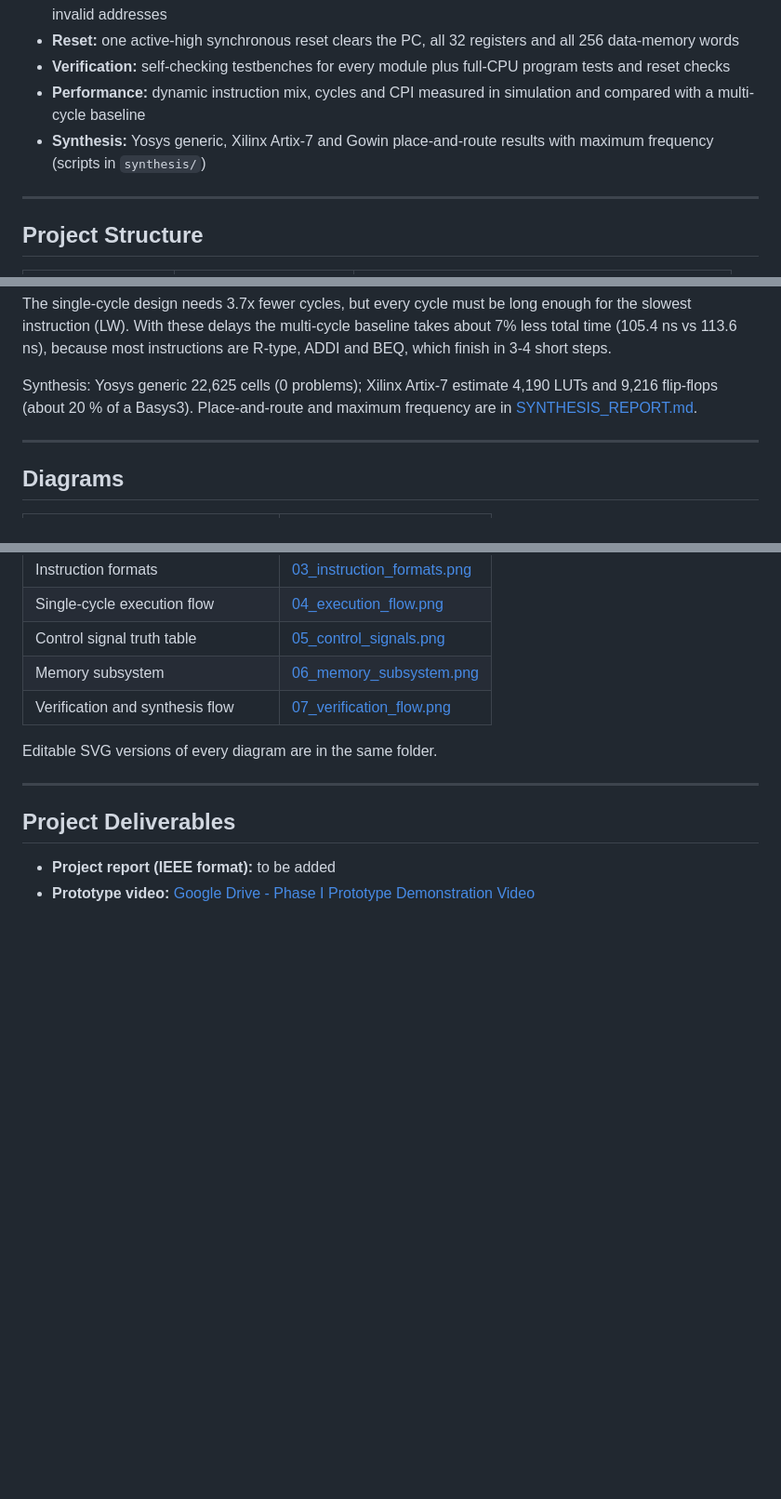
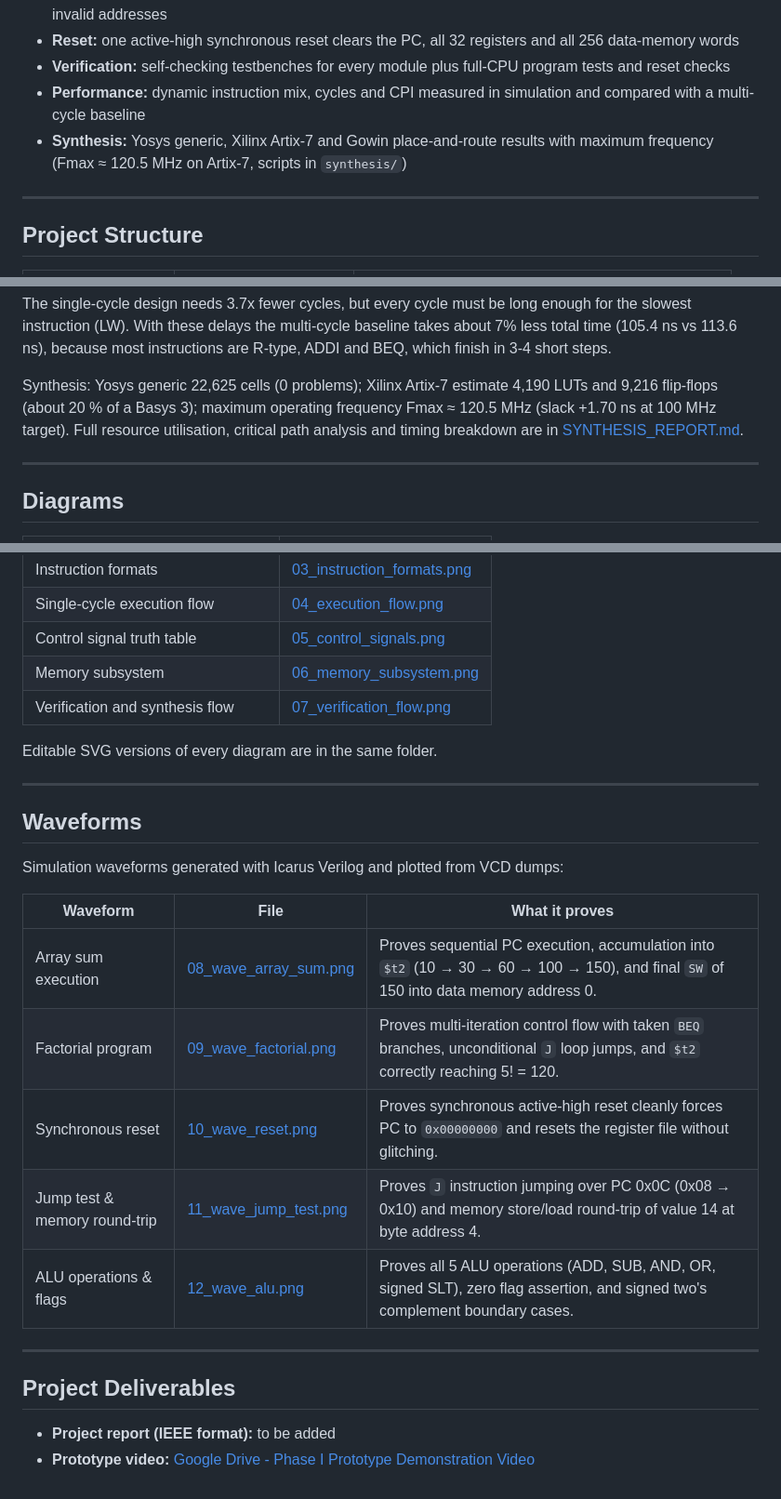
Before and after one commit to Jgauri24/mca_project, a Markdown page: README.md, 3 parts joined by grey strips. Shown at 93% size. Drawn GitHub-style; blank space fills up the shorter version.

Commit message:
docs(waveforms): add simulation waveform screenshots

```diff
--- a/README.md
+++ b/README.md
@@ -16,7 +16,7 @@ A 32-bit single-cycle MIPS processor written in Verilog-2001. Every instruction
 - **Reset:** one active-high synchronous reset clears the PC, all 32 registers and all 256 data-memory words
 - **Verification:** self-checking testbenches for every module plus full-CPU program tests and reset checks
 - **Performance:** dynamic instruction mix, cycles and CPI measured in simulation and compared with a multi-cycle baseline
-- **Synthesis:** Yosys generic, Xilinx Artix-7 and Gowin place-and-route results with maximum frequency (scripts in `synthesis/`)
+- **Synthesis:** Yosys generic, Xilinx Artix-7 and Gowin place-and-route results with maximum frequency (Fmax ≈ 120.5 MHz on Artix-7, scripts in `synthesis/`)
 
 ---
 
@@ -127,7 +127,7 @@ Measured with `tb_performance.v` (each program runs until its halt loop; the hal
 
 The single-cycle design needs 3.7x fewer cycles, but every cycle must be long enough for the slowest instruction (LW). With these delays the multi-cycle baseline takes about 7% less total time (105.4 ns vs 113.6 ns), because most instructions are R-type, ADDI and BEQ, which finish in 3-4 short steps.
 
-Synthesis: Yosys generic 22,625 cells (0 problems); Xilinx Artix-7 estimate 4,190 LUTs and 9,216 flip-flops (about 20 % of a Basys3). Place-and-route and maximum frequency are in [SYNTHESIS_REPORT.md](SYNTHESIS_REPORT.md).
+Synthesis: Yosys generic 22,625 cells (0 problems); Xilinx Artix-7 estimate 4,190 LUTs and 9,216 flip-flops (about 20 % of a Basys 3); maximum operating frequency Fmax ≈ 120.5 MHz (slack +1.70 ns at 100 MHz target). Full resource utilisation, critical path analysis and timing breakdown are in [SYNTHESIS_REPORT.md](SYNTHESIS_REPORT.md).
 
 ---
 
@@ -147,6 +147,20 @@ Editable SVG versions of every diagram are in the same folder.
 
 ---
 
+## Waveforms
+
+Simulation waveforms generated with Icarus Verilog and plotted from VCD dumps:
+
+| Waveform | File | What it proves |
+|---|---|---|
+| Array sum execution | [08_wave_array_sum.png](diagrams/08_wave_array_sum.png) | Proves sequential PC execution, accumulation into `$t2` (10 → 30 → 60 → 100 → 150), and final `SW` of 150 into data memory address 0. |
+| Factorial program | [09_wave_factorial.png](diagrams/09_wave_factorial.png) | Proves multi-iteration control flow with taken `BEQ` branches, unconditional `J` loop jumps, and `$t2` correctly reaching 5! = 120. |
+| Synchronous reset | [10_wave_reset.png](diagrams/10_wave_reset.png) | Proves synchronous active-high reset cleanly forces PC to `0x00000000` and resets the register file without glitching. |
+| Jump test & memory round-trip | [11_wave_jump_test.png](diagrams/11_wave_jump_test.png) | Proves `J` instruction jumping over PC 0x0C (0x08 → 0x10) and memory store/load round-trip of value 14 at byte address 4. |
+| ALU operations & flags | [12_wave_alu.png](diagrams/12_wave_alu.png) | Proves all 5 ALU operations (ADD, SUB, AND, OR, signed SLT), zero flag assertion, and signed two's complement boundary cases. |
+
+---
+
 ## Project Deliverables
 
 - **Project report (IEEE format):** to be added
```
Also changed, not shown: diagrams/08_wave_array_sum.png (added), diagrams/09_wave_factorial.png (added), diagrams/10_wave_reset.png (added), diagrams/11_wave_jump_test.png (added), diagrams/12_wave_alu.png (added), 1 other file.
